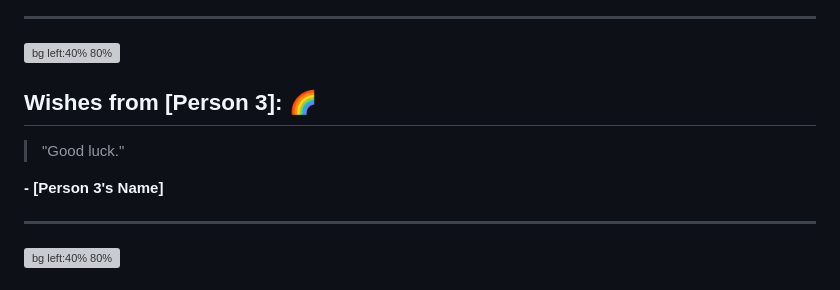
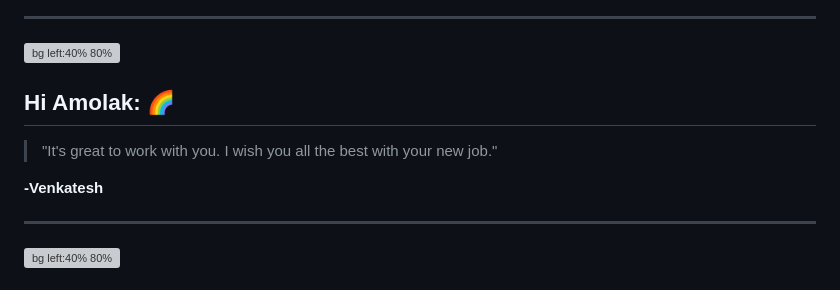
Before and after one commit to rahulcodewiz/amolak_farewell, a Markdown page: README.md, the part around the change. Drawn GitHub-style; grey boxes are pictures that could not be loaded.

```diff
--- a/README.md
+++ b/README.md
@@ -62,11 +62,11 @@ paginate: true
 ---
 
 ![bg left:40% 80%](https://example.com/codey-mascot.jpg)
-## Wishes from [Person 3]: 🌈
+## Hi Amolak: 🌈
 
-> "Good luck."
+> "It's great to work with you. I wish you all the best with your new job."
 
-**- [Person 3's Name]**
+**-Venkatesh**
 
 ---
 
```
